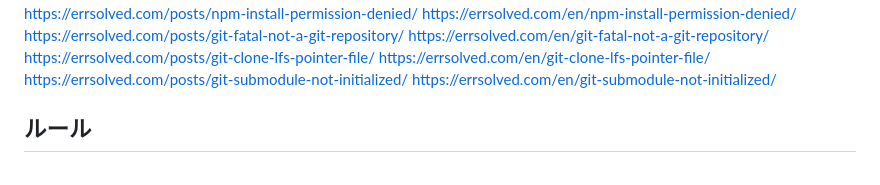
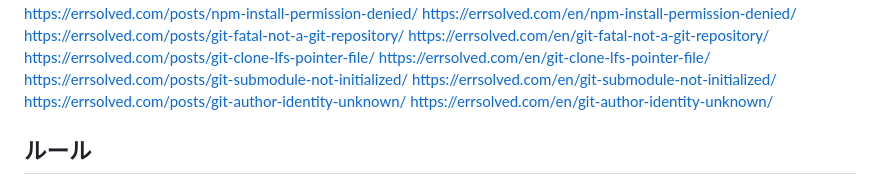
Before and after one commit to uuii13524-afk/shaky-shell, a Markdown page: index_progress.md, the part around the change. Drawn GitHub-style.

Commit message:
feat: add git author-identity-unknown article pair (JA/EN)
Adds a new born-canonical JA/EN pair on git's "Please tell me who you
are" error (missing user.name/user.email), based on a real local
reproduction. Follows the confirmed frontmatter fields, self-referencing
canonical + hreflang from the existing layouts, and keeps the English
version free of Japanese VPS affiliate links per the language-split rule.

```diff
--- a/index_progress.md
+++ b/index_progress.md
@@ -96,6 +96,8 @@ https://errsolved.com/posts/git-clone-lfs-pointer-file/
 https://errsolved.com/en/git-clone-lfs-pointer-file/
 https://errsolved.com/posts/git-submodule-not-initialized/
 https://errsolved.com/en/git-submodule-not-initialized/
+https://errsolved.com/posts/git-author-identity-unknown/
+https://errsolved.com/en/git-author-identity-unknown/
 
 ## ルール
 - 申請できる限り毎日申請する
```
Also changed, not shown: 2 other files.
